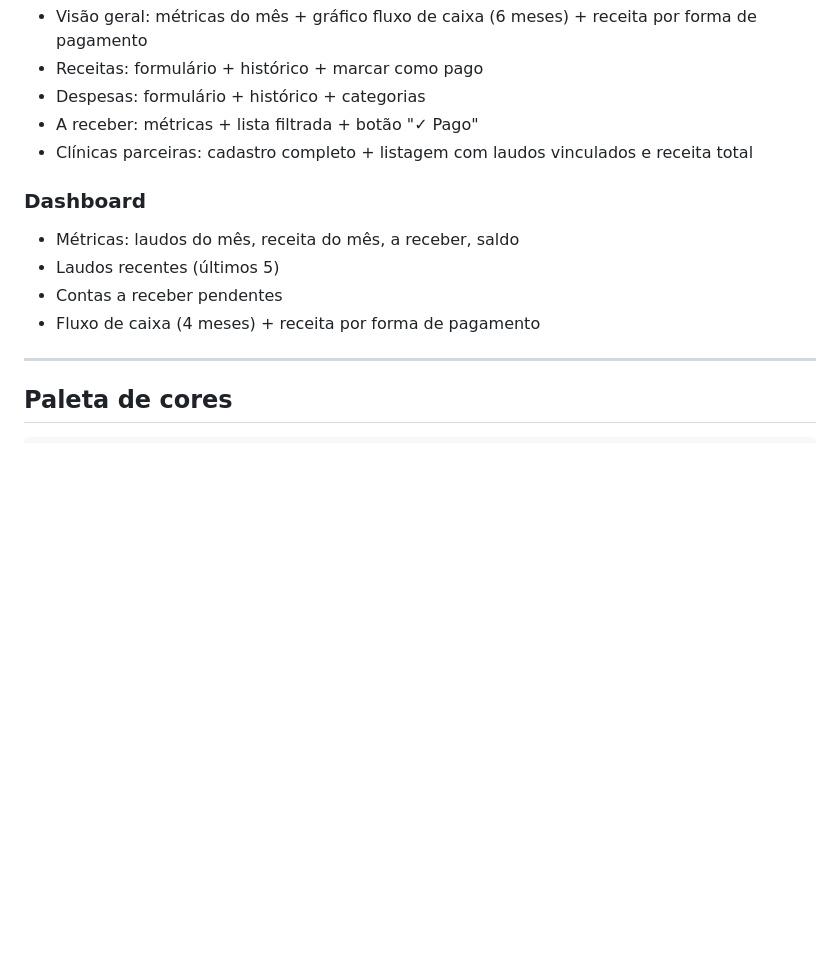
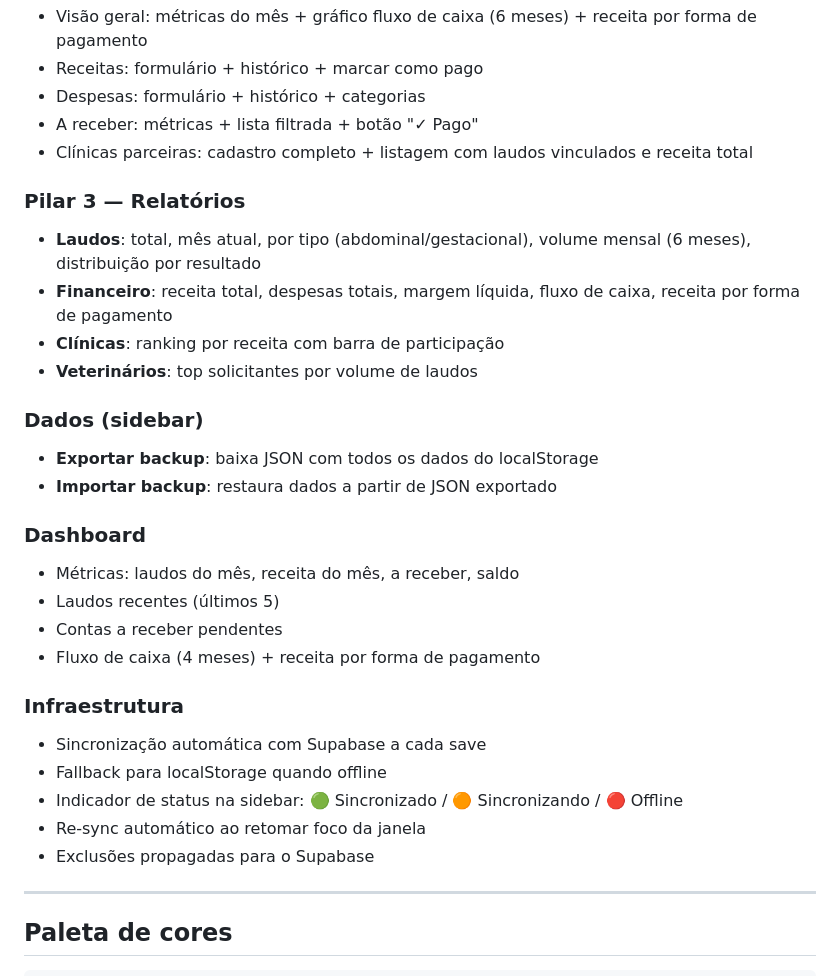
Before and after one commit to joaocagnini/Ultravet, a Markdown page: claude.md, the part around one of its changes. Rendered like a GitHub page; blank space fills up the shorter version.

```diff
--- a/claude.md
+++ b/claude.md
@@ -56,11 +65,28 @@ let fotosTmp = []; // fotos do laudo em edição (base64) — adicionado v1.8
 - A receber: métricas + lista filtrada + botão "✓ Pago"
 - Clínicas parceiras: cadastro completo + listagem com laudos vinculados e receita total
 
+### Pilar 3 — Relatórios
+- **Laudos**: total, mês atual, por tipo (abdominal/gestacional), volume mensal (6 meses), distribuição por resultado
+- **Financeiro**: receita total, despesas totais, margem líquida, fluxo de caixa, receita por forma de pagamento
+- **Clínicas**: ranking por receita com barra de participação
+- **Veterinários**: top solicitantes por volume de laudos
+
+### Dados (sidebar)
+- **Exportar backup**: baixa JSON com todos os dados do localStorage
+- **Importar backup**: restaura dados a partir de JSON exportado
+
 ### Dashboard
 - Métricas: laudos do mês, receita do mês, a receber, saldo
 - Laudos recentes (últimos 5)
 - Contas a receber pendentes
 - Fluxo de caixa (4 meses) + receita por forma de pagamento
+
+### Infraestrutura
+- Sincronização automática com Supabase a cada save
+- Fallback para localStorage quando offline
+- Indicador de status na sidebar: 🟢 Sincronizado / 🟠 Sincronizando / 🔴 Offline
+- Re-sync automático ao retomar foco da janela
+- Exclusões propagadas para o Supabase
 
 ---
 
```
Also changed, not shown: other parts of claude.md (+29 -26 lines).
